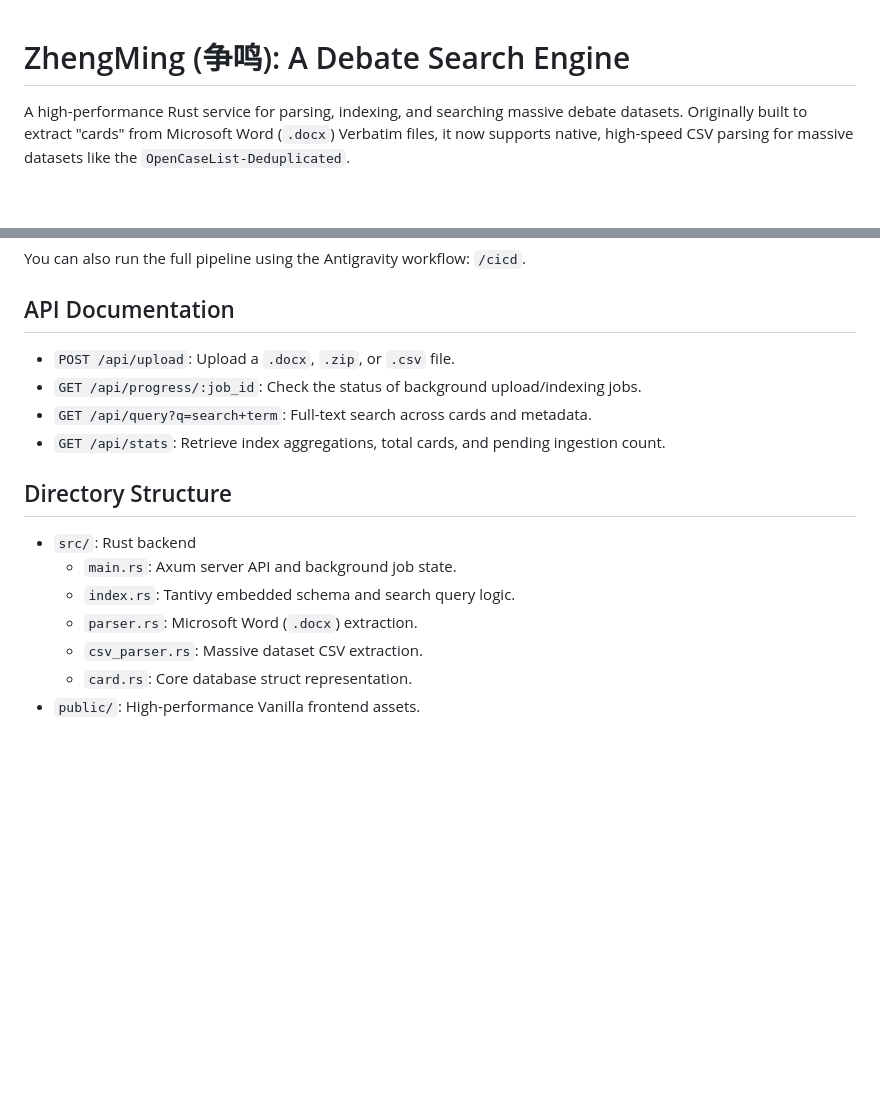
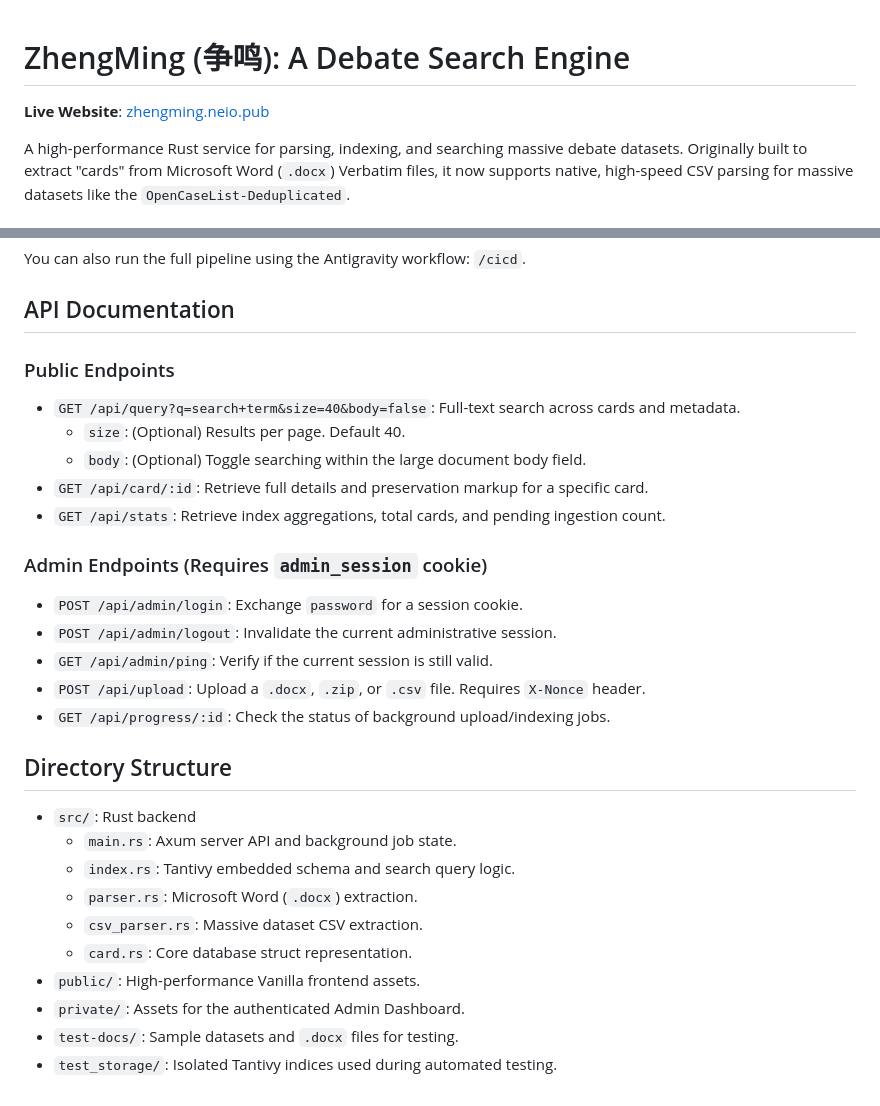
Before and after one commit to Neio/zhengming, a Markdown page: README.md, 2 parts joined by grey strips. GitHub-like rendering; blank space fills up the shorter version.

Commit message:
doc: document admin dashboard features and API endpoints

```diff
--- a/README.md
+++ b/README.md
@@ -1,4 +1,6 @@
 # ZhengMing (争鸣): A Debate Search Engine
+
+**Live Website**: [zhengming.neio.pub](https://zhengming.neio.pub/)
 
 A high-performance Rust service for parsing, indexing, and searching massive debate datasets. Originally built to extract "cards" from Microsoft Word (`.docx`) Verbatim files, it now supports native, high-speed CSV parsing for massive datasets like the `OpenCaseList-Deduplicated`.
 
@@ -72,10 +87,21 @@ You can also run the full pipeline using the Antigravity workflow: `/cicd`.
 
 ## API Documentation
 
-- `POST /api/upload`: Upload a `.docx`, `.zip`, or `.csv` file.
-- `GET /api/progress/:job_id`: Check the status of background upload/indexing jobs.
-- `GET /api/query?q=search+term`: Full-text search across cards and metadata.
+### Public Endpoints
+
+- `GET /api/query?q=search+term&size=40&body=false`: Full-text search across cards and metadata.
+    - `size`: (Optional) Results per page. Default 40.
+    - `body`: (Optional) Toggle searching within the large document body field.
+- `GET /api/card/:id`: Retrieve full details and preservation markup for a specific card.
 - `GET /api/stats`: Retrieve index aggregations, total cards, and pending ingestion count.
+
+### Admin Endpoints (Requires `admin_session` cookie)
+
+- `POST /api/admin/login`: Exchange `password` for a session cookie.
+- `POST /api/admin/logout`: Invalidate the current administrative session.
+- `GET /api/admin/ping`: Verify if the current session is still valid.
+- `POST /api/upload`: Upload a `.docx`, `.zip`, or `.csv` file. Requires `X-Nonce` header.
+- `GET /api/progress/:id`: Check the status of background upload/indexing jobs.
 
 ## Directory Structure
 
@@ -86,3 +112,6 @@ You can also run the full pipeline using the Antigravity workflow: `/cicd`.
     - `csv_parser.rs`: Massive dataset CSV extraction.
     - `card.rs`: Core database struct representation.
 - `public/`: High-performance Vanilla frontend assets.
+- `private/`: Assets for the authenticated Admin Dashboard.
+- `test-docs/`: Sample datasets and `.docx` files for testing.
+- `test_storage/`: Isolated Tantivy indices used during automated testing.
```
Also changed, not shown: other parts of README.md (+15 -2 lines).
